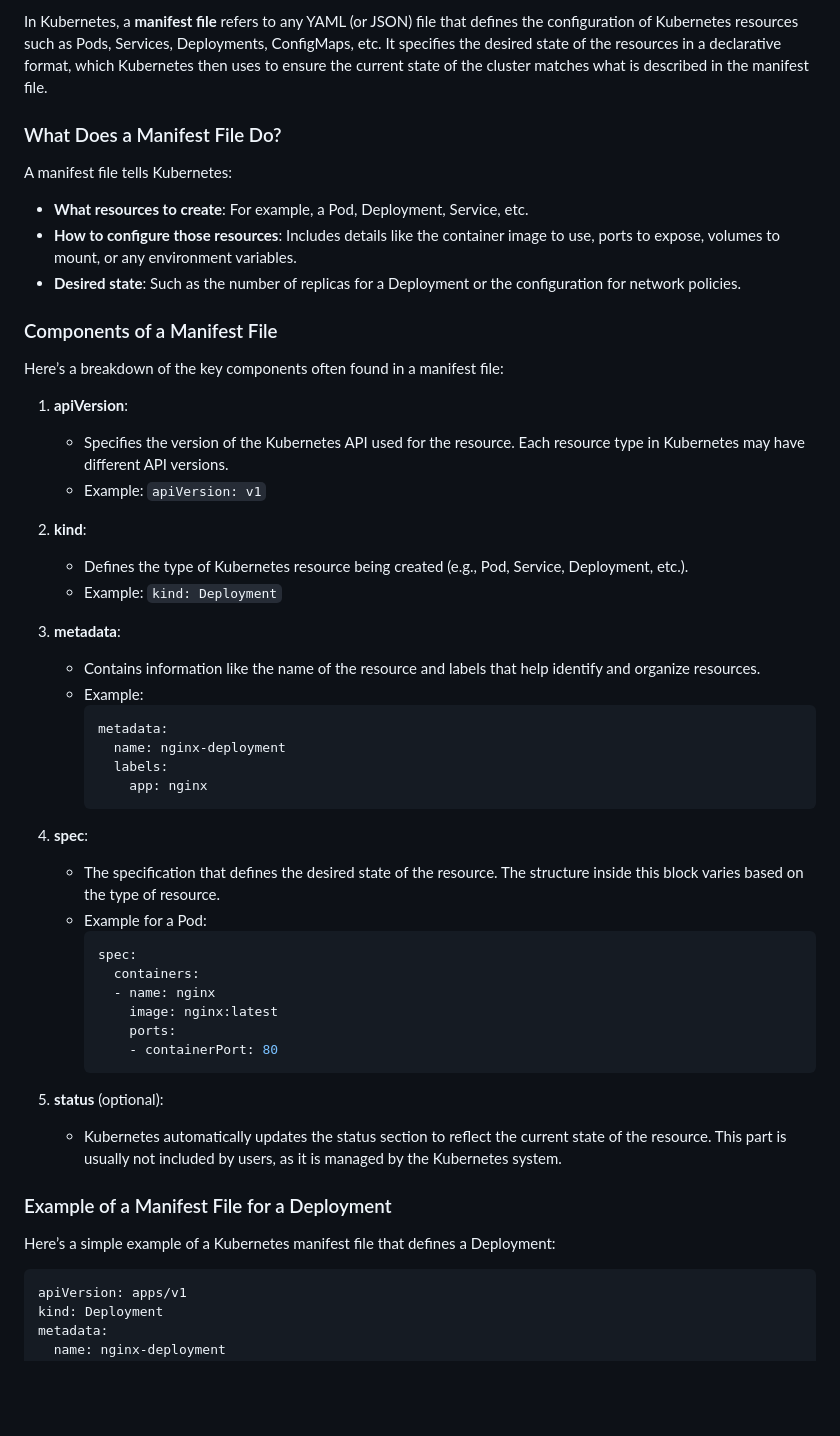
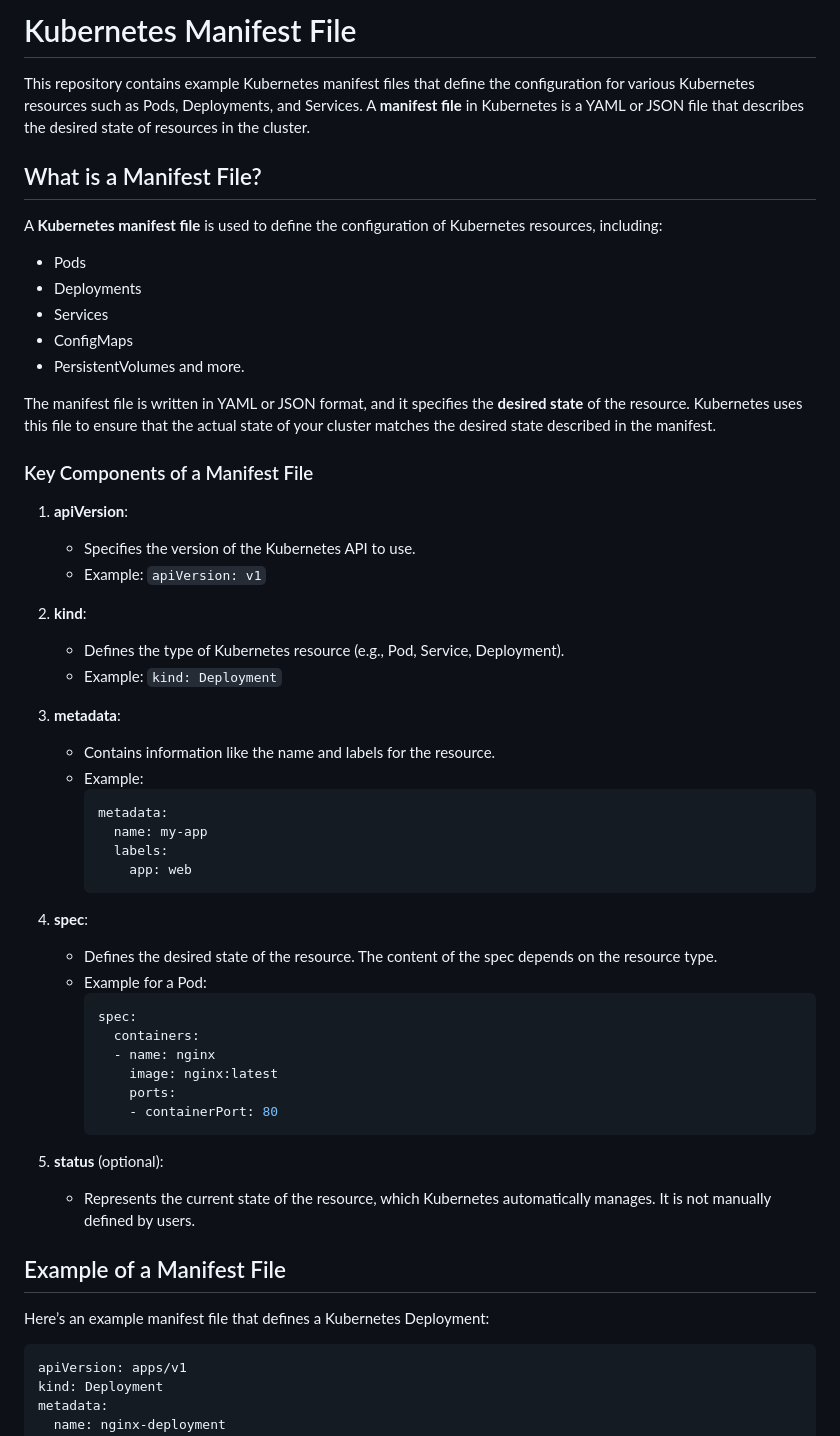
Before and after one commit to arifislam007/DevOps_LAB, a Markdown page: 19.LAB-Kubernetes/mainfest_file.md, the part around one of its changes. Rendered like a GitHub page; blank space fills up the shorter version.

````diff
--- a/19.LAB-Kubernetes/mainfest_file.md
+++ b/19.LAB-Kubernetes/mainfest_file.md
@@ -1,35 +1,41 @@
-In Kubernetes, a **manifest file** refers to any YAML (or JSON) file that defines the configuration of Kubernetes resources such as Pods, Services, Deployments, ConfigMaps, etc. It specifies the desired state of the resources in a declarative format, which Kubernetes then uses to ensure the current state of the cluster matches what is described in the manifest file.
+# Kubernetes Manifest File
 
-### What Does a Manifest File Do?
-A manifest file tells Kubernetes:
-- **What resources to create**: For example, a Pod, Deployment, Service, etc.
-- **How to configure those resources**: Includes details like the container image to use, ports to expose, volumes to mount, or any environment variables.
-- **Desired state**: Such as the number of replicas for a Deployment or the configuration for network policies.
+This repository contains example Kubernetes manifest files that define the configuration for various Kubernetes resources such as Pods, Deployments, and Services. A **manifest file** in Kubernetes is a YAML or JSON file that describes the desired state of resources in the cluster.
 
-### Components of a Manifest File
+## What is a Manifest File?
 
-Here’s a breakdown of the key components often found in a manifest file:
+A **Kubernetes manifest file** is used to define the configuration of Kubernetes resources, including:
+- Pods
+- Deployments
+- Services
+- ConfigMaps
+- PersistentVolumes
+and more.
+
+The manifest file is written in YAML or JSON format, and it specifies the **desired state** of the resource. Kubernetes uses this file to ensure that the actual state of your cluster matches the desired state described in the manifest.
+
+### Key Components of a Manifest File
 
 1. **apiVersion**:
-   - Specifies the version of the Kubernetes API used for the resource. Each resource type in Kubernetes may have different API versions.
+   - Specifies the version of the Kubernetes API to use.
    - Example: `apiVersion: v1`
 
 2. **kind**:
-   - Defines the type of Kubernetes resource being created (e.g., Pod, Service, Deployment, etc.).
+   - Defines the type of Kubernetes resource (e.g., Pod, Service, Deployment).
    - Example: `kind: Deployment`
 
 3. **metadata**:
-   - Contains information like the name of the resource and labels that help identify and organize resources.
+   - Contains information like the name and labels for the resource.
    - Example:
      ```yaml
      metadata:
-       name: nginx-deployment
+       name: my-app
        labels:
-         app: nginx
+         app: web
      ```
 
 4. **spec**:
-   - The specification that defines the desired state of the resource. The structure inside this block varies based on the type of resource.
+   - Defines the desired state of the resource. The content of the spec depends on the resource type.
    - Example for a Pod:
      ```yaml
      spec:
@@ -41,11 +47,11 @@ Here’s a breakdown of the key components often found in a manifest file:
      ```
 
 5. **status** (optional):
-   - Kubernetes automatically updates the status section to reflect the current state of the resource. This part is usually not included by users, as it is managed by the Kubernetes system.
+   - Represents the current state of the resource, which Kubernetes automatically manages. It is not manually defined by users.
 
-### Example of a Manifest File for a Deployment
+## Example of a Manifest File
 
-Here’s a simple example of a Kubernetes manifest file that defines a Deployment:
+Here’s an example manifest file that defines a Kubernetes Deployment:
 
 ```yaml
 apiVersion: apps/v1
````
Also changed, not shown: other parts of 19.LAB-Kubernetes/mainfest_file.md (+25 -27 lines).
